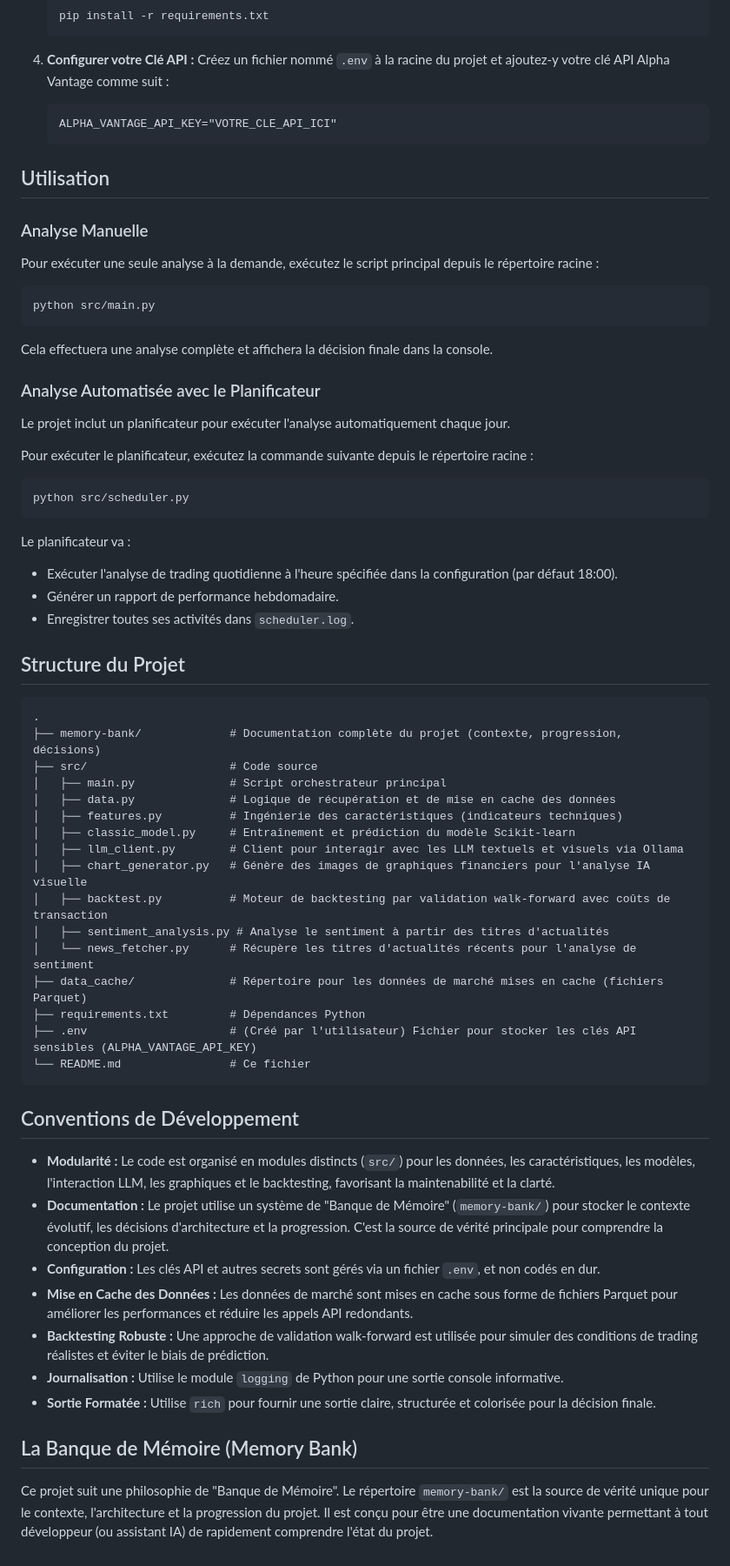
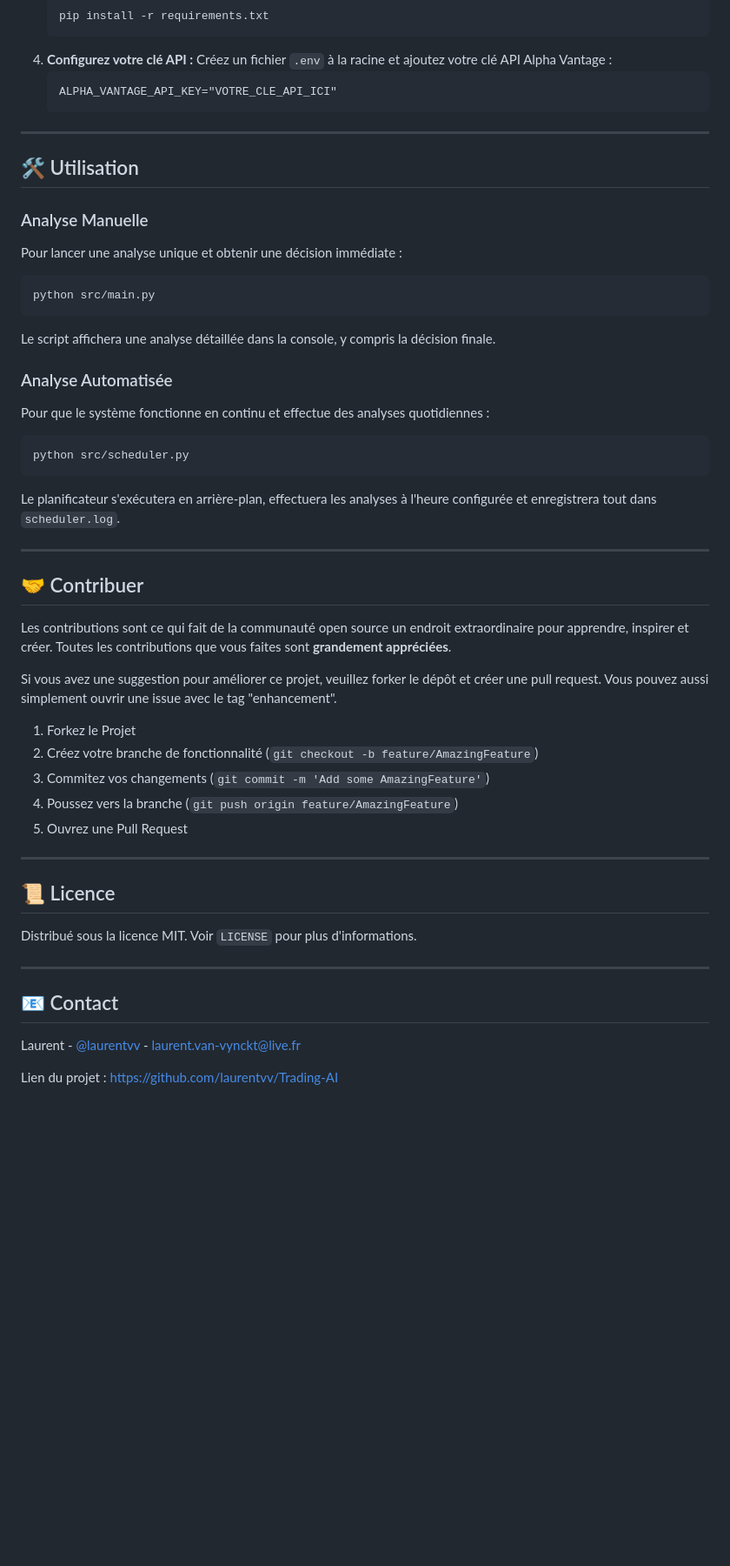
Before and after one commit to laurentvv/Trading-AI, a Markdown page: README.md, the part around one of its changes. Shown at 87% size. GitHub-like rendering; blank space fills up the shorter version.

````diff
--- a/README.md
+++ b/README.md
@@ -49,70 +87,59 @@ Avant de commencer, assurez-vous d'avoir installé :
     pip install -r requirements.txt
     ```
-
-4.  **Configurer votre Clé API :**
-    Créez un fichier nommé `.env` à la racine du projet et ajoutez-y votre clé API Alpha Vantage comme suit :
+4.  **Configurez votre clé API :**
+    Créez un fichier `.env` à la racine et ajoutez votre clé API Alpha Vantage :
     ```
     ALPHA_VANTAGE_API_KEY="VOTRE_CLE_API_ICI"
     ```
 
-## Utilisation
+---
+
+## 🛠️ Utilisation
 
 ### Analyse Manuelle
 
-Pour exécuter une seule analyse à la demande, exécutez le script principal depuis le répertoire racine :
+Pour lancer une analyse unique et obtenir une décision immédiate :
 
-```bash
+```sh
 python src/main.py
 ```
 
-Cela effectuera une analyse complète et affichera la décision finale dans la console.
+Le script affichera une analyse détaillée dans la console, y compris la décision finale.
 
-### Analyse Automatisée avec le Planificateur
+### Analyse Automatisée
 
-Le projet inclut un planificateur pour exécuter l'analyse automatiquement chaque jour.
+Pour que le système fonctionne en continu et effectue des analyses quotidiennes :
 
-Pour exécuter le planificateur, exécutez la commande suivante depuis le répertoire racine :
-
-```bash
+```sh
 python src/scheduler.py
 ```
 
-Le planificateur va :
-- Exécuter l'analyse de trading quotidienne à l'heure spécifiée dans la configuration (par défaut 18:00).
-- Générer un rapport de performance hebdomadaire.
-- Enregistrer toutes ses activités dans `scheduler.log`.
+Le planificateur s'exécutera en arrière-plan, effectuera les analyses à l'heure configurée et enregistrera tout dans `scheduler.log`.
 
-## Structure du Projet
+---
 
-```
-.
-├── memory-bank/             # Documentation complète du projet (contexte, progression, décisions)
-├── src/                     # Code source
-│   ├── main.py              # Script orchestrateur principal
-│   ├── data.py              # Logique de récupération et de mise en cache des données
-│   ├── features.py          # Ingénierie des caractéristiques (indicateurs techniques)
-│   ├── classic_model.py     # Entraînement et prédiction du modèle Scikit-learn
-│   ├── llm_client.py        # Client pour interagir avec les LLM textuels et visuels via Ollama
-│   ├── chart_generator.py   # Génère des images de graphiques financiers pour l'analyse IA visuelle
-│   ├── backtest.py          # Moteur de backtesting par validation walk-forward avec coûts de transaction
-│   ├── sentiment_analysis.py # Analyse le sentiment à partir des titres d'actualités
-│   └── news_fetcher.py      # Récupère les titres d'actualités récents pour l'analyse de sentiment
-├── data_cache/              # Répertoire pour les données de marché mises en cache (fichiers Parquet)
-├── requirements.txt         # Dépendances Python
-├── .env                     # (Créé par l'utilisateur) Fichier pour stocker les clés API sensibles (ALPHA_VANTAGE_API_KEY)
-└── README.md                # Ce fichier
-```
+## 🤝 Contribuer
 
-## Conventions de Développement
+Les contributions sont ce qui fait de la communauté open source un endroit extraordinaire pour apprendre, inspirer et créer. Toutes les contributions que vous faites sont **grandement appréciées**.
 
-*   **Modularité :** Le code est organisé en modules distincts (`src/`) pour les données, les caractéristiques, les modèles, l'interaction LLM, les graphiques et le backtesting, favorisant la maintenabilité et la clarté.
-*   **Documentation :** Le projet utilise un système de "Banque de Mémoire" (`memory-bank/`) pour stocker le contexte évolutif, les décisions d'architecture et la progression. C'est la source de vérité principale pour comprendre la conception du projet.
-*   **Configuration :** Les clés API et autres secrets sont gérés via un fichier `.env`, et non codés en dur.
-*   **Mise en Cache des Données :** Les données de marché sont mises en cache sous forme de fichiers Parquet pour améliorer les performances et réduire les appels API redondants.
-*   **Backtesting Robuste :** Une approche de validation walk-forward est utilisée pour simuler des conditions de trading réalistes et éviter le biais de prédiction.
-*   **Journalisation :** Utilise le module `logging` de Python pour une sortie console informative.
-*   **Sortie Formatée :** Utilise `rich` pour fournir une sortie claire, structurée et colorisée pour la décision finale.
+Si vous avez une suggestion pour améliorer ce projet, veuillez forker le dépôt et créer une pull request. Vous pouvez aussi simplement ouvrir une issue avec le tag "enhancement".
 
-## La Banque de Mémoire (Memory Bank)
+1.  Forkez le Projet
+2.  Créez votre branche de fonctionnalité (`git checkout -b feature/AmazingFeature`)
+3.  Commitez vos changements (`git commit -m 'Add some AmazingFeature'`)
+4.  Poussez vers la branche (`git push origin feature/AmazingFeature`)
+5.  Ouvrez une Pull Request
 
-Ce projet suit une philosophie de "Banque de Mémoire". Le répertoire `memory-bank/` est la source de vérité unique pour le contexte, l'architecture et la progression du projet. Il est conçu pour être une documentation vivante permettant à tout développeur (ou assistant IA) de rapidement comprendre l'état du projet.
+---
+
+## 📜 Licence
+
+Distribué sous la licence MIT. Voir `LICENSE` pour plus d'informations.
+
+---
+
+## 📧 Contact
+
+Laurent - [@laurentvv](https://twitter.com/laurentvv) - laurent.van-vynckt@live.fr
+
+Lien du projet : [https://github.com/laurentvv/Trading-AI](https://github.com/laurentvv/Trading-AI)
````
Also changed, not shown: other parts of README.md (+74 -36 lines).
